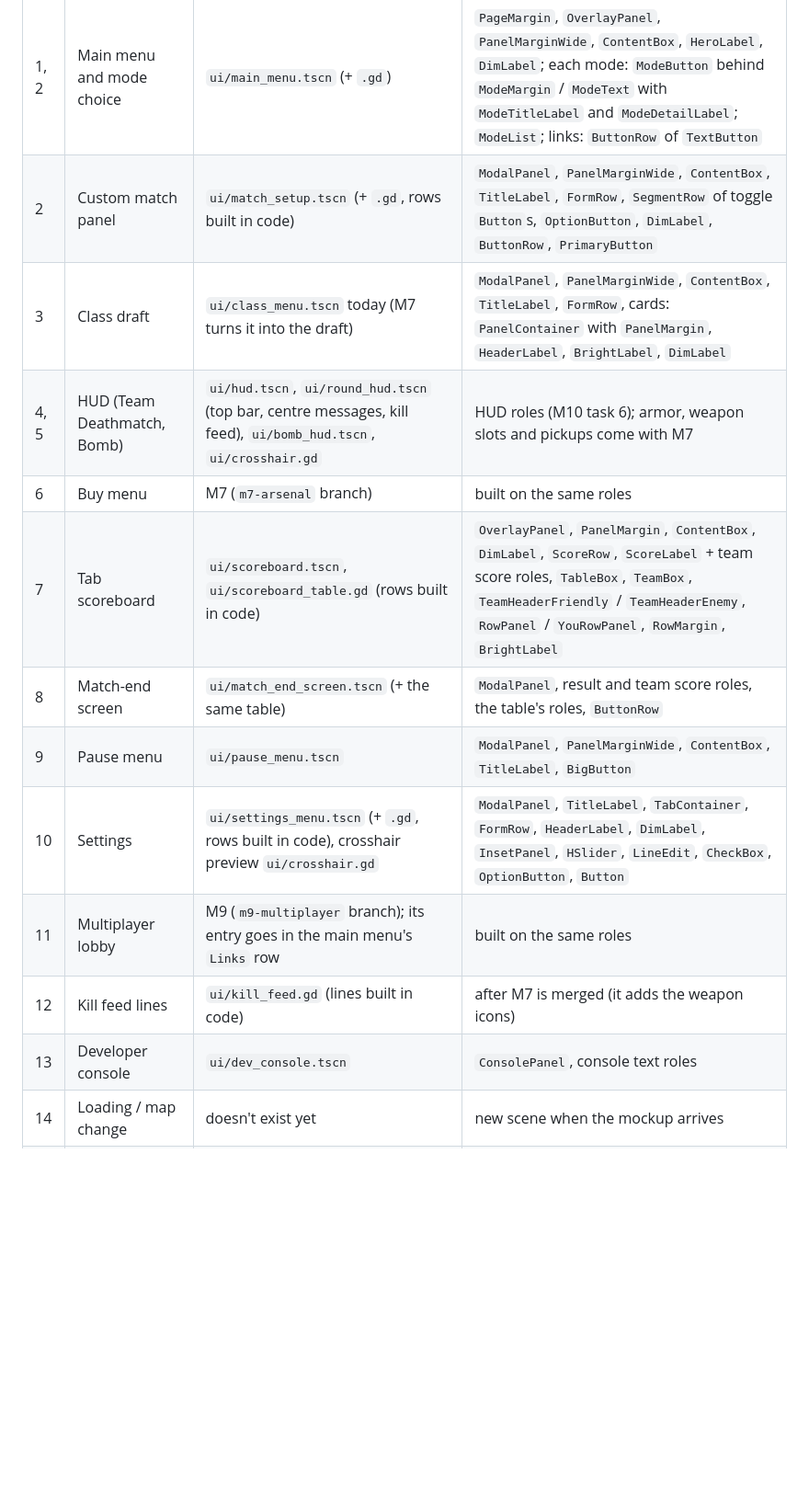
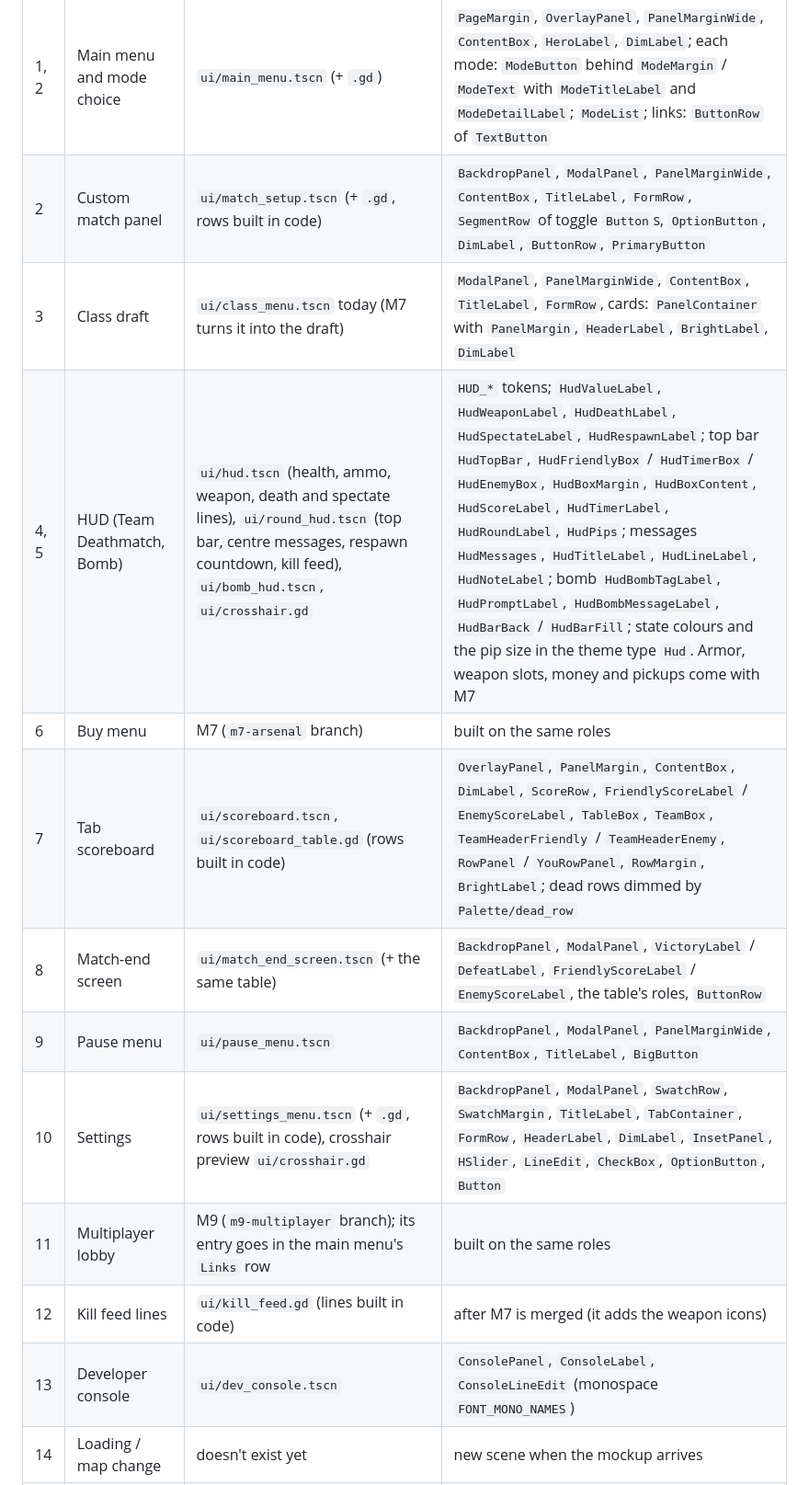
Before and after one commit to Jankozeluh/Chiip, a Markdown page: docs/UI_MOCKUPS.md, the part around the change. Shown at 92% size. GitHub-like rendering; blank space fills up the shorter version.

Commit message:
M10: Map every mockup to its scene and roles; UI check for you
Co-Authored-By: Claude Opus 5.5 <noreply@anthropic.com>

```diff
--- a/docs/UI_MOCKUPS.md
+++ b/docs/UI_MOCKUPS.md
@@ -57,17 +57,17 @@
 | # | Mockup | Scene (layout) | Roles it uses today |
 |---|---|---|---|
 | 1, 2 | Main menu and mode choice | `ui/main_menu.tscn` (+ `.gd`) | `PageMargin`, `OverlayPanel`, `PanelMarginWide`, `ContentBox`, `HeroLabel`, `DimLabel`; each mode: `ModeButton` behind `ModeMargin` / `ModeText` with `ModeTitleLabel` and `ModeDetailLabel`; `ModeList`; links: `ButtonRow` of `TextButton` |
-| 2 | Custom match panel | `ui/match_setup.tscn` (+ `.gd`, rows built in code) | `ModalPanel`, `PanelMarginWide`, `ContentBox`, `TitleLabel`, `FormRow`, `SegmentRow` of toggle `Button`s, `OptionButton`, `DimLabel`, `ButtonRow`, `PrimaryButton` |
+| 2 | Custom match panel | `ui/match_setup.tscn` (+ `.gd`, rows built in code) | `BackdropPanel`, `ModalPanel`, `PanelMarginWide`, `ContentBox`, `TitleLabel`, `FormRow`, `SegmentRow` of toggle `Button`s, `OptionButton`, `DimLabel`, `ButtonRow`, `PrimaryButton` |
 | 3 | Class draft | `ui/class_menu.tscn` today (M7 turns it into the draft) | `ModalPanel`, `PanelMarginWide`, `ContentBox`, `TitleLabel`, `FormRow`, cards: `PanelContainer` with `PanelMargin`, `HeaderLabel`, `BrightLabel`, `DimLabel` |
-| 4, 5 | HUD (Team Deathmatch, Bomb) | `ui/hud.tscn`, `ui/round_hud.tscn` (top bar, centre messages, kill feed), `ui/bomb_hud.tscn`, `ui/crosshair.gd` | HUD roles (M10 task 6); armor, weapon slots and pickups come with M7 |
+| 4, 5 | HUD (Team Deathmatch, Bomb) | `ui/hud.tscn` (health, ammo, weapon, death and spectate lines), `ui/round_hud.tscn` (top bar, centre messages, respawn countdown, kill feed), `ui/bomb_hud.tscn`, `ui/crosshair.gd` | `HUD_*` tokens; `HudValueLabel`, `HudWeaponLabel`, `HudDeathLabel`, `HudSpectateLabel`, `HudRespawnLabel`; top bar `HudTopBar`, `HudFriendlyBox` / `HudTimerBox` / `HudEnemyBox`, `HudBoxMargin`, `HudBoxContent`, `HudScoreLabel`, `HudTimerLabel`, `HudRoundLabel`, `HudPips`; messages `HudMessages`, `HudTitleLabel`, `HudLineLabel`, `HudNoteLabel`; bomb `HudBombTagLabel`, `HudPromptLabel`, `HudBombMessageLabel`, `HudBarBack` / `HudBarFill`; state colours and the pip size in the theme type `Hud`. Armor, weapon slots, money and pickups come with M7 |
 | 6 | Buy menu | M7 (`m7-arsenal` branch) | built on the same roles |
-| 7 | Tab scoreboard | `ui/scoreboard.tscn`, `ui/scoreboard_table.gd` (rows built in code) | `OverlayPanel`, `PanelMargin`, `ContentBox`, `DimLabel`, `ScoreRow`, `ScoreLabel` + team score roles, `TableBox`, `TeamBox`, `TeamHeaderFriendly` / `TeamHeaderEnemy`, `RowPanel` / `YouRowPanel`, `RowMargin`, `BrightLabel` |
-| 8 | Match-end screen | `ui/match_end_screen.tscn` (+ the same table) | `ModalPanel`, result and team score roles, the table's roles, `ButtonRow` |
-| 9 | Pause menu | `ui/pause_menu.tscn` | `ModalPanel`, `PanelMarginWide`, `ContentBox`, `TitleLabel`, `BigButton` |
-| 10 | Settings | `ui/settings_menu.tscn` (+ `.gd`, rows built in code), crosshair preview `ui/crosshair.gd` | `ModalPanel`, `TitleLabel`, `TabContainer`, `FormRow`, `HeaderLabel`, `DimLabel`, `InsetPanel`, `HSlider`, `LineEdit`, `CheckBox`, `OptionButton`, `Button` |
+| 7 | Tab scoreboard | `ui/scoreboard.tscn`, `ui/scoreboard_table.gd` (rows built in code) | `OverlayPanel`, `PanelMargin`, `ContentBox`, `DimLabel`, `ScoreRow`, `FriendlyScoreLabel` / `EnemyScoreLabel`, `TableBox`, `TeamBox`, `TeamHeaderFriendly` / `TeamHeaderEnemy`, `RowPanel` / `YouRowPanel`, `RowMargin`, `BrightLabel`; dead rows dimmed by `Palette/dead_row` |
+| 8 | Match-end screen | `ui/match_end_screen.tscn` (+ the same table) | `BackdropPanel`, `ModalPanel`, `VictoryLabel` / `DefeatLabel`, `FriendlyScoreLabel` / `EnemyScoreLabel`, the table's roles, `ButtonRow` |
+| 9 | Pause menu | `ui/pause_menu.tscn` | `BackdropPanel`, `ModalPanel`, `PanelMarginWide`, `ContentBox`, `TitleLabel`, `BigButton` |
+| 10 | Settings | `ui/settings_menu.tscn` (+ `.gd`, rows built in code), crosshair preview `ui/crosshair.gd` | `BackdropPanel`, `ModalPanel`, `SwatchRow`, `SwatchMargin`, `TitleLabel`, `TabContainer`, `FormRow`, `HeaderLabel`, `DimLabel`, `InsetPanel`, `HSlider`, `LineEdit`, `CheckBox`, `OptionButton`, `Button` |
 | 11 | Multiplayer lobby | M9 (`m9-multiplayer` branch); its entry goes in the main menu's `Links` row | built on the same roles |
 | 12 | Kill feed lines | `ui/kill_feed.gd` (lines built in code) | after M7 is merged (it adds the weapon icons) |
-| 13 | Developer console | `ui/dev_console.tscn` | `ConsolePanel`, console text roles |
+| 13 | Developer console | `ui/dev_console.tscn` | `ConsolePanel`, `ConsoleLabel`, `ConsoleLineEdit` (monospace `FONT_MONO_NAMES`) |
 | 14 | Loading / map change | doesn't exist yet | new scene when the mockup arrives |
 | 15 | Toasts and alerts | `ui/round_hud.tscn` (centre messages), `ui/bomb_hud.tscn` | HUD roles |
 | 16 | Icons | `assets/ui/icons/` | the slots above |
```
Also changed, not shown: docs/DEVLOG.md (+3 -1 lines), docs/PLAN.md (+3 -1 lines).
